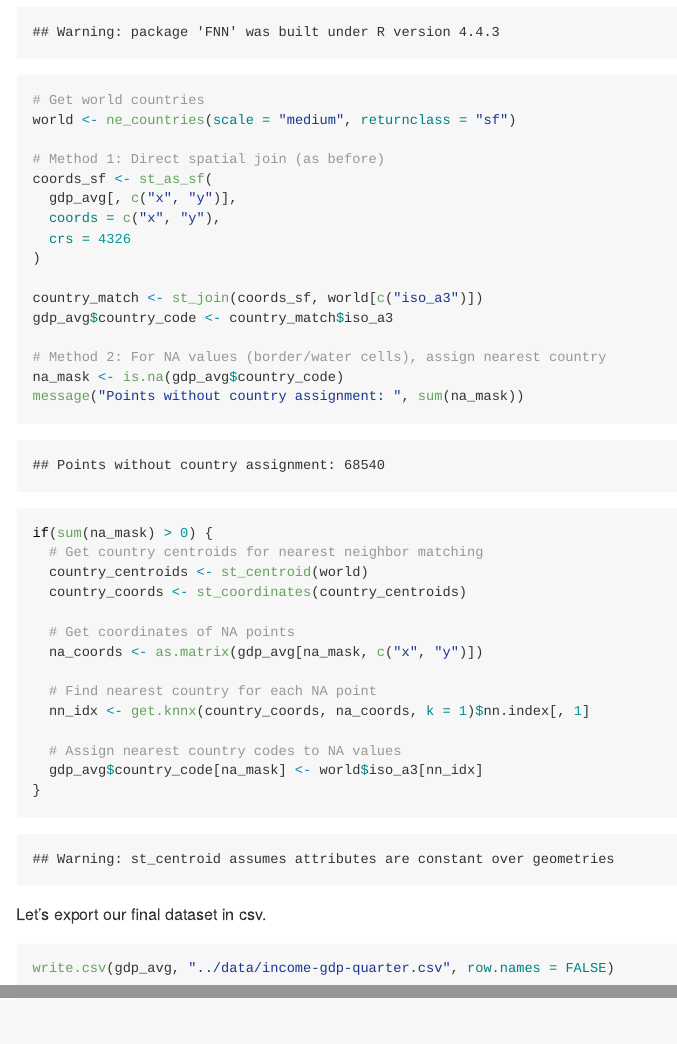
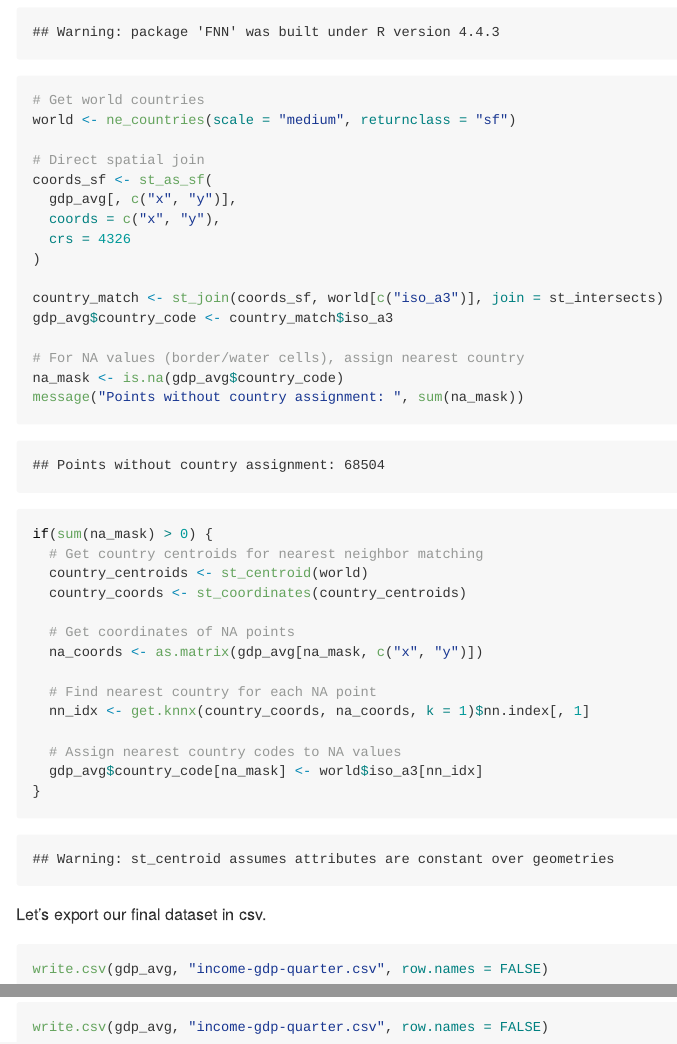
Before and after one commit to gio-remo/uni-docs, an R Markdown document (MSc-Thesis-Econ/code/income-data.Rmd): the page in a window 1100 px wide, from 8380 px down before the commit and from 9070 px down after it, so that both start at the same text, and a second part further down, joined at a grey line. The pictures show the output file MSc-Thesis-Econ/code/income-data.md that the author committed with the source, drawn offline in the style of GitHub; long lines of code are wrapped.

Commit message:
clean income data

````diff
--- a/MSc-Thesis-Econ/code/income-data.Rmd
+++ b/MSc-Thesis-Econ/code/income-data.Rmd
@@ -210,17 +217,17 @@ library(FNN)
 # Get world countries
 world <- ne_countries(scale = "medium", returnclass = "sf")
 
-# Method 1: Direct spatial join (as before)
+# Direct spatial join
 coords_sf <- st_as_sf(
   gdp_avg[, c("x", "y")],
   coords = c("x", "y"),
   crs = 4326
 )
 
-country_match <- st_join(coords_sf, world[c("iso_a3")])
+country_match <- st_join(coords_sf, world[c("iso_a3")], join = st_intersects)
 gdp_avg$country_code <- country_match$iso_a3
 
-# Method 2: For NA values (border/water cells), assign nearest country
+# For NA values (border/water cells), assign nearest country
 na_mask <- is.na(gdp_avg$country_code)
 message("Points without country assignment: ", sum(na_mask))
 
@@ -243,5 +250,5 @@ if(sum(na_mask) > 0) {
 Let's export our final dataset in csv.
 
 ```{r}
-write.csv(gdp_avg, "../data/income-gdp-quarter.csv", row.names = FALSE)
+write.csv(gdp_avg, "income-gdp-quarter.csv", row.names = FALSE)
 ```
````
Also changed, not shown: MSc-Thesis-Econ/code/income-data.md, MSc-Thesis-Econ/code/income-data_files/figure-gfm/unnamed-chunk-15-1.png, MSc-Thesis-Econ/code/income-data_files/figure-gfm/unnamed-chunk-16-1.png (added), MSc-Thesis-Econ/code/income-data_files/figure-gfm/unnamed-chunk-3-1.png, MSc-Thesis-Econ/code/income-data_files/figure-gfm/unnamed-chunk-4-1.png, MSc-Thesis-Econ/code/income-data_files/figure-gfm/unnamed-chunk-6-1.png, MSc-Thesis-Econ/code/income-data_files/figure-gfm/unnamed-chunk-7-1.png, MSc-Thesis-Econ/code/income-data.Rmd (17 more changed lines).
